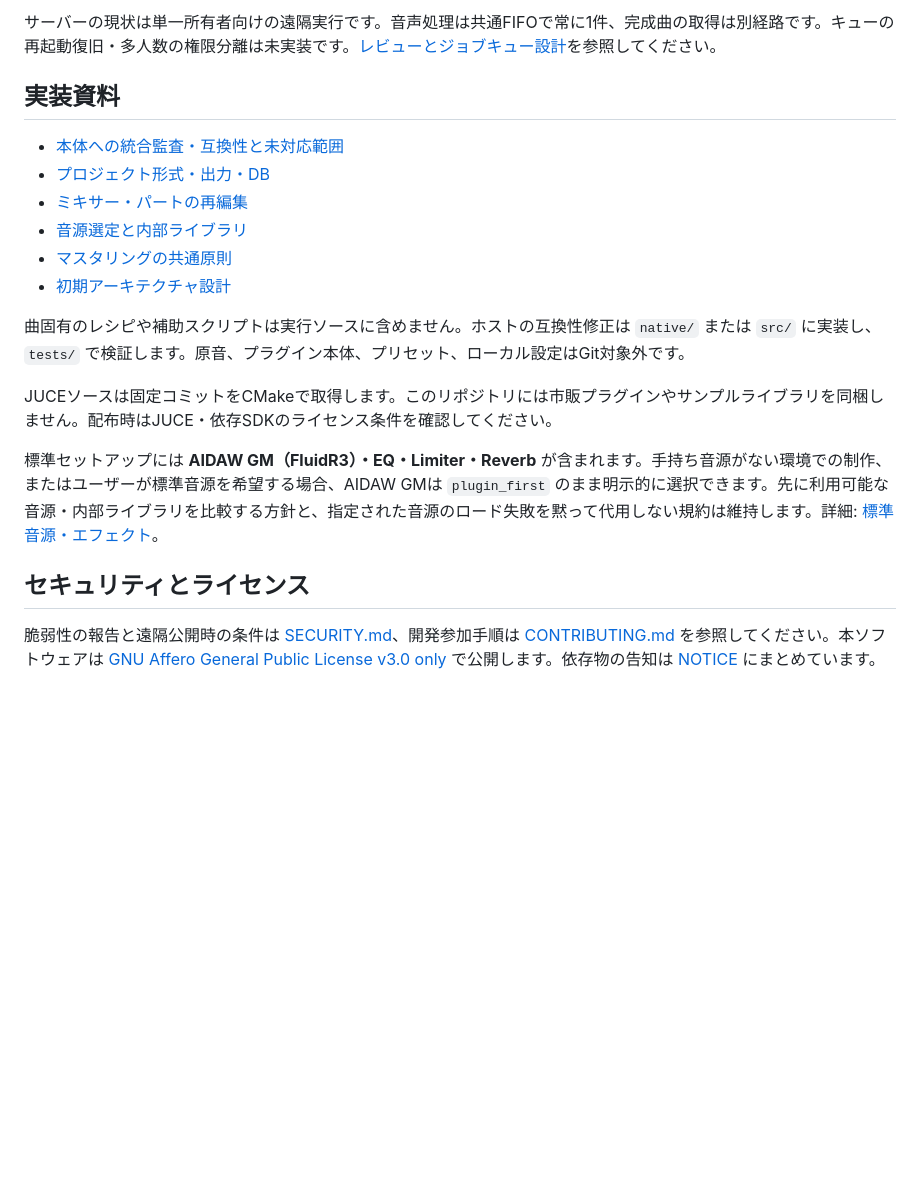
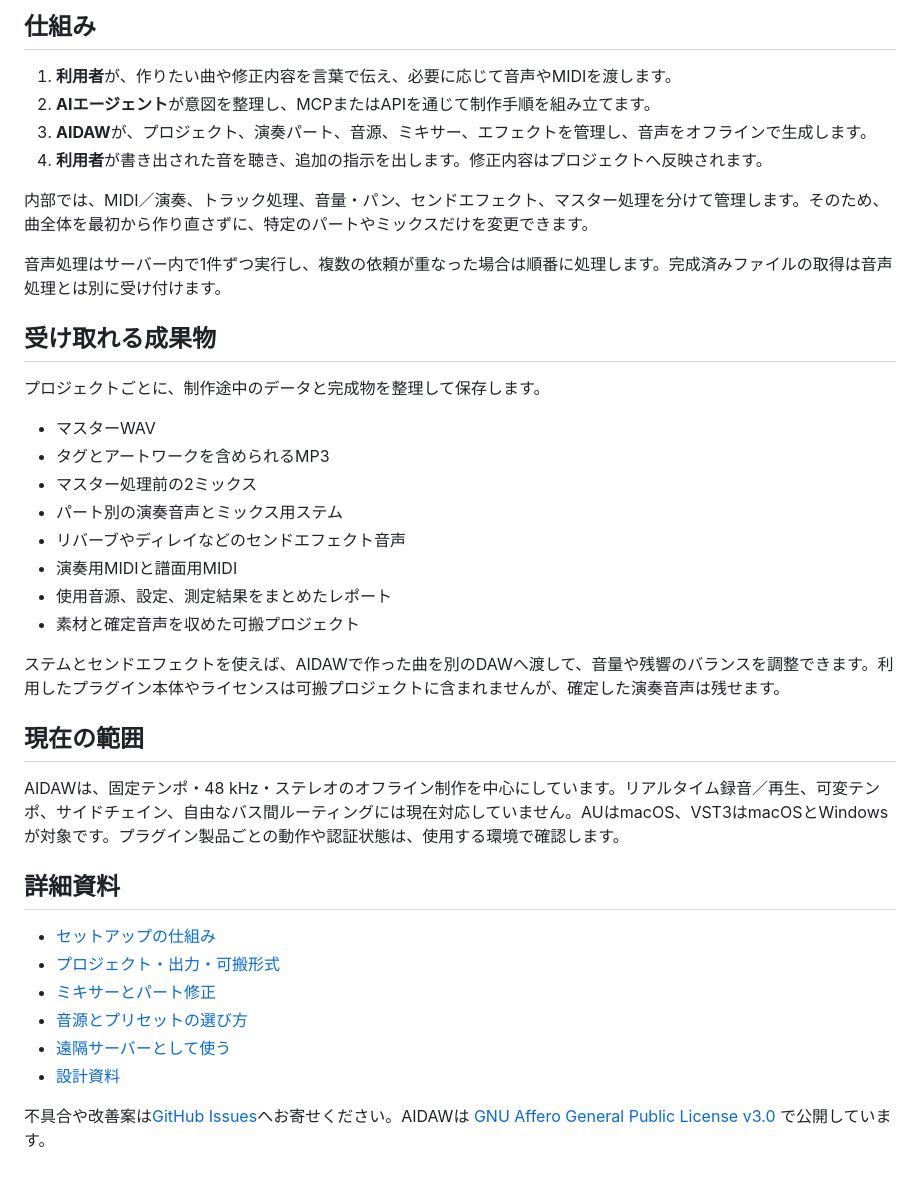
Before and after one commit to momuandteasteam/aidaw, a Markdown page: README.md, the part around one of its changes. GitHub-like rendering; blank space fills up the shorter version.

Commit message:
Simplify README for AIDAW users (#10)
Co-authored-by: MoMu <momu@users.noreply.github.com>

```diff
--- a/README.md
+++ b/README.md
@@ -74,21 +44,41 @@ AIDAW_TEST_NI=1 AIDAW_TEST_BBE=1 AIDAW_TEST_MODO=1 node --test tests/ni.test.mjs
 
-サーバーの現状は単一所有者向けの遠隔実行です。音声処理は共通FIFOで常に1件、完成曲の取得は別経路です。キューの再起動復旧・多人数の権限分離は未実装です。[レビューとジョブキュー設計](docs/SERVER_REVIEW_AND_QUEUE_DESIGN.md)を参照してください。
+## 仕組み
 
-## 実装資料
+1. **利用者**が、作りたい曲や修正内容を言葉で伝え、必要に応じて音声やMIDIを渡します。
+2. **AIエージェント**が意図を整理し、MCPまたはAPIを通じて制作手順を組み立てます。
+3. **AIDAW**が、プロジェクト、演奏パート、音源、ミキサー、エフェクトを管理し、音声をオフラインで生成します。
+4. **利用者**が書き出された音を聴き、追加の指示を出します。修正内容はプロジェクトへ反映されます。
 
-- [本体への統合監査・互換性と未対応範囲](docs/CORE_INTEGRATION_AUDIT.md)
-- [プロジェクト形式・出力・DB](docs/IMPLEMENTATION_V2.md)
-- [ミキサー・パートの再編集](docs/MIXER_GRAPH.md)
-- [音源選定と内部ライブラリ](docs/INSTRUMENT_SELECTION.md)
-- [マスタリングの共通原則](MASTERING.md)
-- [初期アーキテクチャ設計](DESIGN.md)
+内部では、MIDI／演奏、トラック処理、音量・パン、センドエフェクト、マスター処理を分けて管理します。そのため、曲全体を最初から作り直さずに、特定のパートやミックスだけを変更できます。
 
-曲固有のレシピや補助スクリプトは実行ソースに含めません。ホストの互換性修正は `native/` または `src/` に実装し、`tests/` で検証します。原音、プラグイン本体、プリセット、ローカル設定はGit対象外です。
+音声処理はサーバー内で1件ずつ実行し、複数の依頼が重なった場合は順番に処理します。完成済みファイルの取得は音声処理とは別に受け付けます。
 
-JUCEソースは固定コミットをCMakeで取得します。このリポジトリには市販プラグインやサンプルライブラリを同梱しません。配布時はJUCE・依存SDKのライセンス条件を確認してください。
+## 受け取れる成果物
 
-標準セットアップには **AIDAW GM（FluidR3）・EQ・Limiter・Reverb** が含まれます。手持ち音源がない環境での制作、またはユーザーが標準音源を希望する場合、AIDAW GMは `plugin_first` のまま明示的に選択できます。先に利用可能な音源・内部ライブラリを比較する方針と、指定された音源のロード失敗を黙って代用しない規約は維持します。詳細: [標準音源・エフェクト](docs/STARTER_PACK.md)。
+プロジェクトごとに、制作途中のデータと完成物を整理して保存します。
 
-## セキュリティとライセンス
+- マスターWAV
+- タグとアートワークを含められるMP3
+- マスター処理前の2ミックス
+- パート別の演奏音声とミックス用ステム
+- リバーブやディレイなどのセンドエフェクト音声
+- 演奏用MIDIと譜面用MIDI
+- 使用音源、設定、測定結果をまとめたレポート
+- 素材と確定音声を収めた可搬プロジェクト
 
-脆弱性の報告と遠隔公開時の条件は [SECURITY.md](SECURITY.md)、開発参加手順は [CONTRIBUTING.md](CONTRIBUTING.md) を参照してください。本ソフトウェアは [GNU Affero General Public License v3.0 only](LICENSE) で公開します。依存物の告知は [NOTICE](NOTICE) にまとめています。
+ステムとセンドエフェクトを使えば、AIDAWで作った曲を別のDAWへ渡して、音量や残響のバランスを調整できます。利用したプラグイン本体やライセンスは可搬プロジェクトに含まれませんが、確定した演奏音声は残せます。
+
+## 現在の範囲
+
+AIDAWは、固定テンポ・48 kHz・ステレオのオフライン制作を中心にしています。リアルタイム録音／再生、可変テンポ、サイドチェイン、自由なバス間ルーティングには現在対応していません。AUはmacOS、VST3はmacOSとWindowsが対象です。プラグイン製品ごとの動作や認証状態は、使用する環境で確認します。
+
+## 詳細資料
+
+- [セットアップの仕組み](docs/AUTO_SETUP.md)
+- [プロジェクト・出力・可搬形式](docs/IMPLEMENTATION_V2.md)
+- [ミキサーとパート修正](docs/MIXER_GRAPH.md)
+- [音源とプリセットの選び方](docs/INSTRUMENT_SELECTION.md)
+- [遠隔サーバーとして使う](docs/REMOTE_SERVER.md)
+- [設計資料](DESIGN.md)
+
+不具合や改善案は[GitHub Issues](https://github.com/momuandteasteam/aidaw/issues)へお寄せください。AIDAWは [GNU Affero General Public License v3.0](LICENSE) で公開しています。
```
Also changed, not shown: other parts of README.md (+28 -58 lines).
